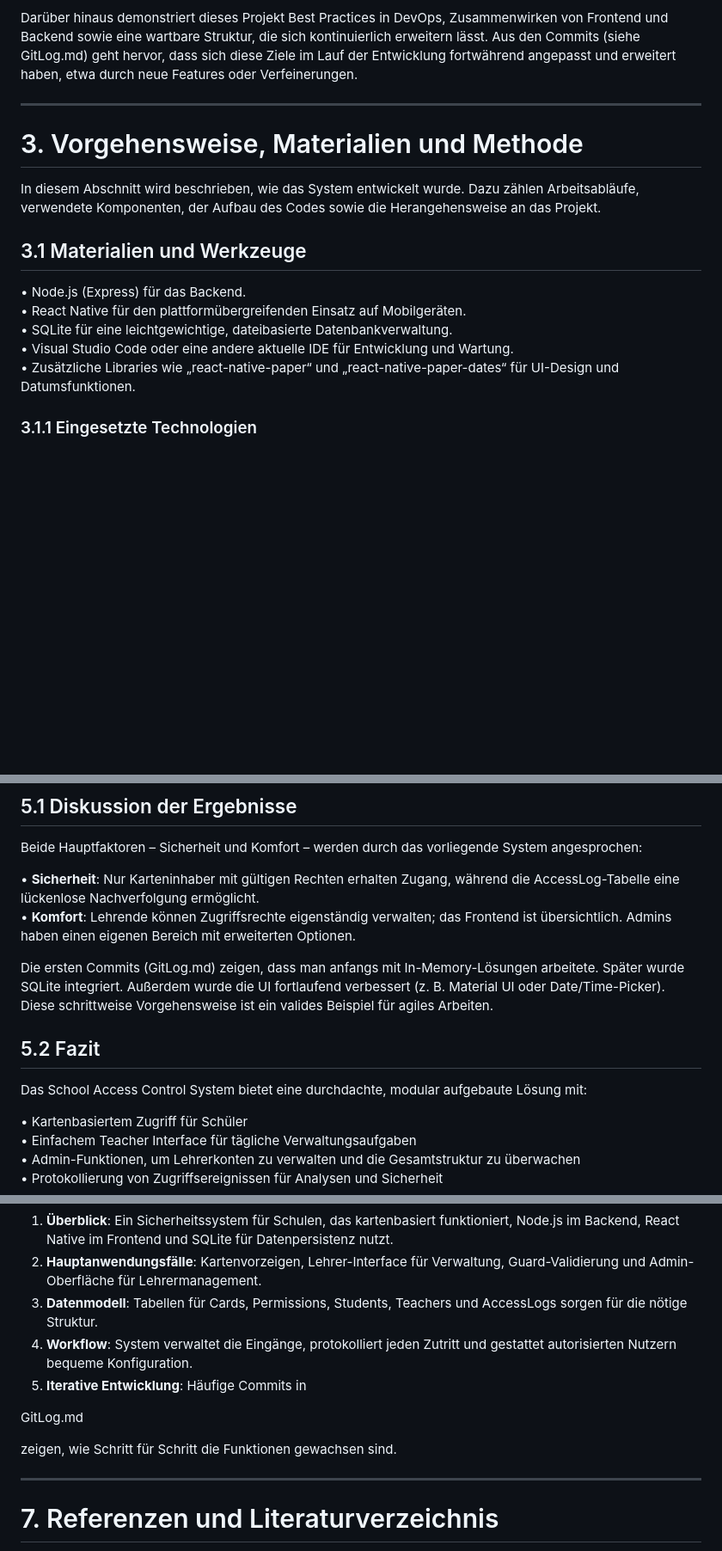
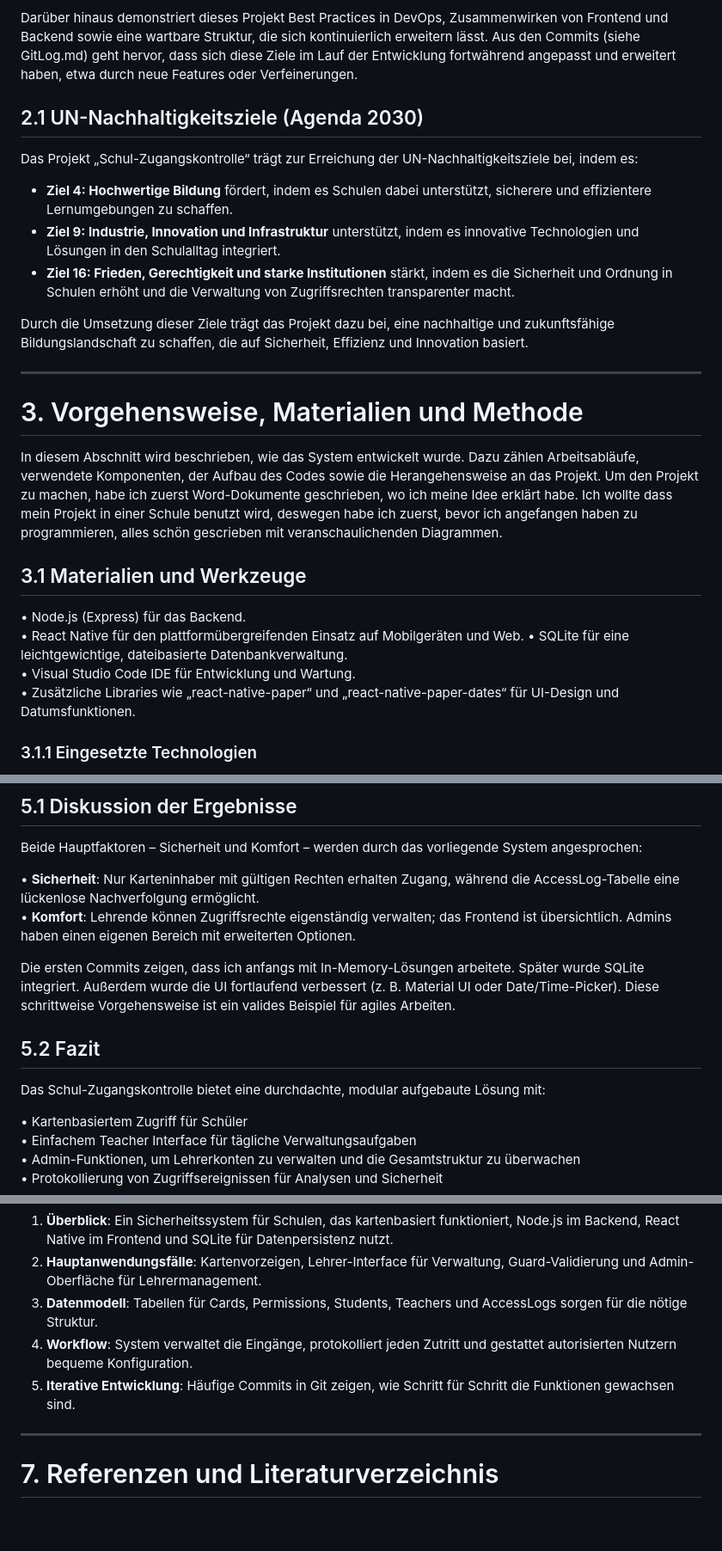
Before and after one commit to victor-gurbani/JuFo2025, a Markdown page: DokuDeutsch.md, 3 parts joined by grey strips. Shown: that part at 86% size. Drawn GitHub-style; blank space fills up the shorter version.

```diff
--- a/DokuDeutsch.md
+++ b/DokuDeutsch.md
@@ -27,18 +40,28 @@ Die Hauptziele dieses School Access Control Systems umfassen:
 
 Darüber hinaus demonstriert dieses Projekt Best Practices in DevOps, Zusammenwirken von Frontend und Backend sowie eine wartbare Struktur, die sich kontinuierlich erweitern lässt. Aus den Commits (siehe GitLog.md) geht hervor, dass sich diese Ziele im Lauf der Entwicklung fortwährend angepasst und erweitert haben, etwa durch neue Features oder Verfeinerungen.
 
+## 2.1 UN-Nachhaltigkeitsziele (Agenda 2030)
+
+Das Projekt „Schul-Zugangskontrolle“ trägt zur Erreichung der UN-Nachhaltigkeitsziele bei, indem es:
+
+- **Ziel 4: Hochwertige Bildung** fördert, indem es Schulen dabei unterstützt, sicherere und effizientere Lernumgebungen zu schaffen.
+- **Ziel 9: Industrie, Innovation und Infrastruktur** unterstützt, indem es innovative Technologien und Lösungen in den Schulalltag integriert.
+- **Ziel 16: Frieden, Gerechtigkeit und starke Institutionen** stärkt, indem es die Sicherheit und Ordnung in Schulen erhöht und die Verwaltung von Zugriffsrechten transparenter macht.
+
+Durch die Umsetzung dieser Ziele trägt das Projekt dazu bei, eine nachhaltige und zukunftsfähige Bildungslandschaft zu schaffen, die auf Sicherheit, Effizienz und Innovation basiert.
+
 ---
 
 # 3. Vorgehensweise, Materialien und Methode
 
-In diesem Abschnitt wird beschrieben, wie das System entwickelt wurde. Dazu zählen Arbeitsabläufe, verwendete Komponenten, der Aufbau des Codes sowie die Herangehensweise an das Projekt.
+In diesem Abschnitt wird beschrieben, wie das System entwickelt wurde. Dazu zählen Arbeitsabläufe, verwendete Komponenten, der Aufbau des Codes sowie die Herangehensweise an das Projekt. Um den Projekt zu machen, habe ich zuerst Word-Dokumente geschrieben, wo ich meine Idee erklärt habe. Ich wollte dass mein Projekt in einer Schule benutzt wird, deswegen habe ich zuerst, bevor ich angefangen haben zu programmieren, alles schön gescrieben mit veranschaulichenden Diagrammen.
 
 ## 3.1 Materialien und Werkzeuge
 
 • Node.js (Express) für das Backend.
-• React Native für den plattformübergreifenden Einsatz auf Mobilgeräten.
+• React Native für den plattformübergreifenden Einsatz auf Mobilgeräten und Web.
 • SQLite für eine leichtgewichtige, dateibasierte Datenbankverwaltung.
-• Visual Studio Code oder eine andere aktuelle IDE für Entwicklung und Wartung.
+• Visual Studio Code IDE für Entwicklung und Wartung.
 • Zusätzliche Libraries wie „react-native-paper“ und „react-native-paper-dates“ für UI-Design und Datumsfunktionen.
 
 ### 3.1.1 Eingesetzte Technologien
@@ -158,11 +179,11 @@ Beide Hauptfaktoren – Sicherheit und Komfort – werden durch das vorliegende
 • **Sicherheit**: Nur Karteninhaber mit gültigen Rechten erhalten Zugang, während die AccessLog-Tabelle eine lückenlose Nachverfolgung ermöglicht.
 • **Komfort**: Lehrende können Zugriffsrechte eigenständig verwalten; das Frontend ist übersichtlich. Admins haben einen eigenen Bereich mit erweiterten Optionen.
 
-Die ersten Commits (GitLog.md) zeigen, dass man anfangs mit In-Memory-Lösungen arbeitete. Später wurde SQLite integriert. Außerdem wurde die UI fortlaufend verbessert (z. B. Material UI oder Date/Time-Picker). Diese schrittweise Vorgehensweise ist ein valides Beispiel für agiles Arbeiten.
+Die ersten Commits zeigen, dass ich anfangs mit In-Memory-Lösungen arbeitete. Später wurde SQLite integriert. Außerdem wurde die UI fortlaufend verbessert (z. B. Material UI oder Date/Time-Picker). Diese schrittweise Vorgehensweise ist ein valides Beispiel für agiles Arbeiten.
 
 ## 5.2 Fazit
 
-Das School Access Control System bietet eine durchdachte, modular aufgebaute Lösung mit:
+Das Schul-Zugangskontrolle bietet eine durchdachte, modular aufgebaute Lösung mit:
 
 • Kartenbasiertem Zugriff für Schüler
 • Einfachem Teacher Interface für tägliche Verwaltungsaufgaben
@@ -179,11 +200,7 @@ Die klare Unterteilung in Node.js-Routen (admin.js, teacher.js, guard.js), ein R
 2. **Hauptanwendungsfälle**: Kartenvorzeigen, Lehrer-Interface für Verwaltung, Guard-Validierung und Admin-Oberfläche für Lehrermanagement.
 3. **Datenmodell**: Tabellen für Cards, Permissions, Students, Teachers und AccessLogs sorgen für die nötige Struktur.
 4. **Workflow**: System verwaltet die Eingänge, protokolliert jeden Zutritt und gestattet autorisierten Nutzern bequeme Konfiguration.
-5. **Iterative Entwicklung**: Häufige Commits in
-
-GitLog.md
-
- zeigen, wie Schritt für Schritt die Funktionen gewachsen sind.
+5. **Iterative Entwicklung**: Häufige Commits in Git zeigen, wie Schritt für Schritt die Funktionen gewachsen sind.
 
 ---
 
```
Also changed, not shown: other parts of DokuDeutsch.md (+27 -16 lines).
